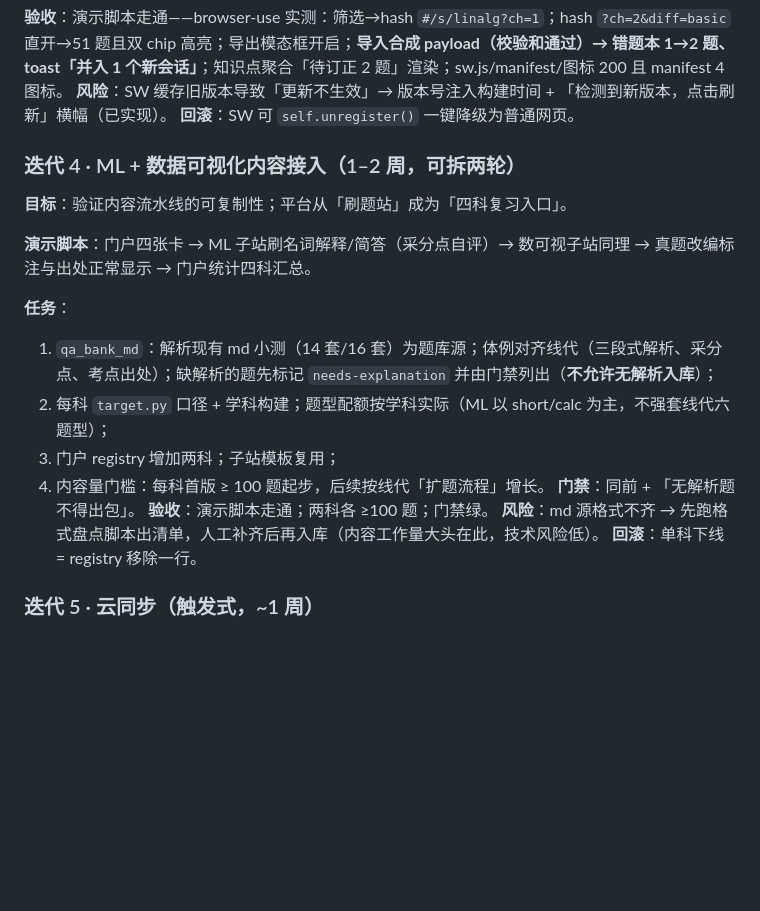
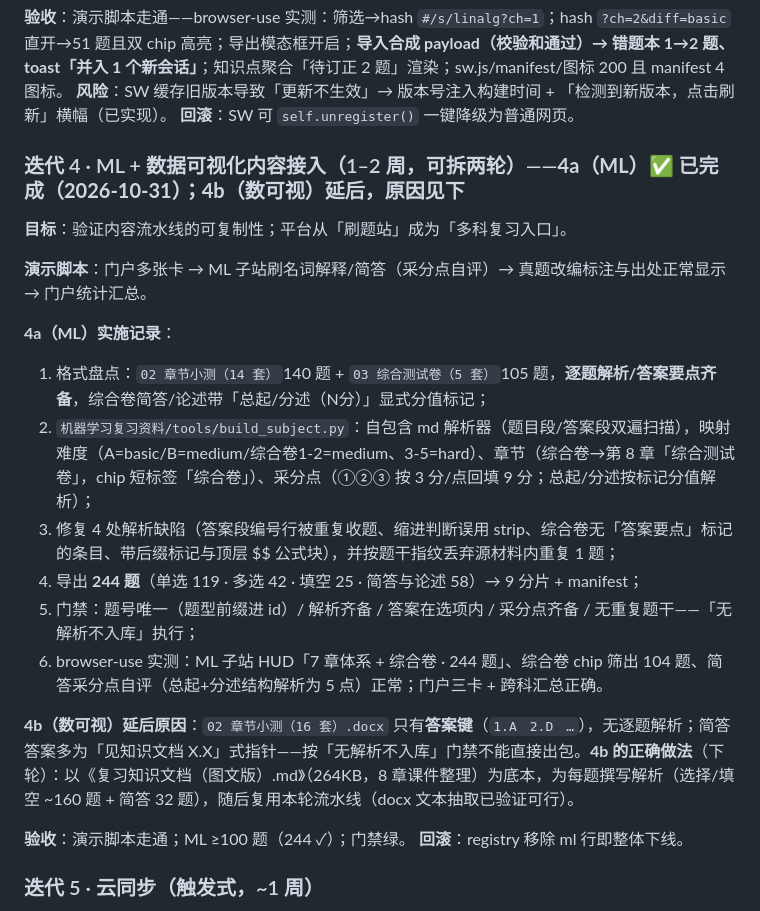
Before and after one commit to wewe29/linear-algebra-quiz, a Markdown page: 应用化实施方案与迭代计划.md, the part around the change. Drawn GitHub-style; blank space fills up the shorter version.

Commit message:
方案文档：迭代 4a 完成（ML 并入，三学科 1600 题）

```diff
--- a/应用化实施方案与迭代计划.md
+++ b/应用化实施方案与迭代计划.md
@@ -306,21 +306,24 @@ ML/数可视（迭代 4）走同一条流水线：新增 `qa_bank_md` 解析器
 **风险**：SW 缓存旧版本导致「更新不生效」→ 版本号注入构建时间 + 「检测到新版本，点击刷新」横幅（已实现）。
 **回滚**：SW 可 `self.unregister()` 一键降级为普通网页。
 
-### 迭代 4 · ML + 数据可视化内容接入（1–2 周，可拆两轮）
+### 迭代 4 · ML + 数据可视化内容接入（1–2 周，可拆两轮）——**4a（ML）✅ 已完成（2026-10-31）；4b（数可视）延后，原因见下**
 
-**目标**：验证内容流水线的可复制性；平台从「刷题站」成为「四科复习入口」。
+**目标**：验证内容流水线的可复制性；平台从「刷题站」成为「多科复习入口」。
 
-**演示脚本**：门户四张卡 → ML 子站刷名词解释/简答（采分点自评）→ 数可视子站同理 → 真题改编标注与出处正常显示 → 门户统计四科汇总。
+**演示脚本**：门户多张卡 → ML 子站刷名词解释/简答（采分点自评）→ 真题改编标注与出处正常显示 → 门户统计汇总。
 
-**任务**：
-1. `qa_bank_md`：解析现有 md 小测（14 套/16 套）为题库源；体例对齐线代（三段式解析、采分点、考点出处）；缺解析的题先标记 `needs-explanation` 并由门禁列出（**不允许无解析入库**）；
-2. 每科 `target.py` 口径 + 学科构建；题型配额按学科实际（ML 以 short/calc 为主，不强套线代六题型）；
-3. 门户 registry 增加两科；子站模板复用；
-4. 内容量门槛：每科首版 ≥ 100 题起步，后续按线代「扩题流程」增长。
-**门禁**：同前 + 「无解析题不得出包」。
-**验收**：演示脚本走通；两科各 ≥100 题；门禁绿。
-**风险**：md 源格式不齐 → 先跑格式盘点脚本出清单，人工补齐后再入库（内容工作量大头在此，技术风险低）。
-**回滚**：单科下线 = registry 移除一行。
+**4a（ML）实施记录**：
+1. 格式盘点：`02 章节小测（14 套）`140 题 + `03 综合测试卷（5 套）`105 题，**逐题解析/答案要点齐备**，综合卷简答/论述带「总起/分述（N分）」显式分值标记；
+2. `机器学习复习资料/tools/build_subject.py`：自包含 md 解析器（题目段/答案段双遍扫描），映射 难度（A=basic/B=medium/综合卷1-2=medium、3-5=hard）、章节（综合卷→第 8 章「综合测试卷」，chip 短标签「综合卷」）、采分点（①②③ 按 3 分/点回填 9 分；总起/分述按标记分值解析）；
+3. 修复 4 处解析缺陷（答案段编号行被重复收题、缩进判断误用 strip、综合卷无「答案要点」标记的条目、带后缀标记与顶层 $$ 公式块），并按题干指纹丢弃源材料内重复 1 题；
+4. 导出 **244 题**（单选 119 · 多选 42 · 填空 25 · 简答与论述 58）→ 9 分片 + manifest；
+5. 门禁：题号唯一（题型前缀进 id）/ 解析齐备 / 答案在选项内 / 采分点齐备 / 无重复题干——「无解析不入库」执行；
+6. browser-use 实测：ML 子站 HUD「7 章体系 + 综合卷 · 244 题」、综合卷 chip 筛出 104 题、简答采分点自评（总起+分述结构解析为 5 点）正常；门户三卡 + 跨科汇总正确。
+
+**4b（数可视）延后原因**：`02 章节小测（16 套）.docx` 只有**答案键**（`1.A　2.D　…`），无逐题解析；简答答案多为「见知识文档 X.X」式指针——按「无解析不入库」门禁不能直接出包。**4b 的正确做法**（下轮）：以《复习知识文档（图文版）.md》（264KB，8 章课件整理）为底本，为每题撰写解析（选择/填空 ~160 题 + 简答 32 题），随后复用本轮流水线（docx 文本抽取已验证可行）。
+
+**验收**：演示脚本走通；ML ≥100 题（244 ✓）；门禁绿。
+**回滚**：registry 移除 ml 行即整体下线。
 
 ### 迭代 5 · 云同步（触发式，~1 周）
 
```
